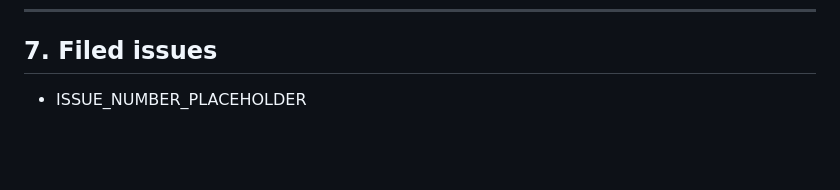
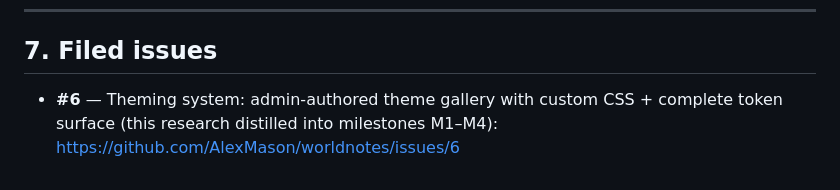
Before and after one commit to AlexMason/worldnotes, a Markdown page: docs/research/theming-system-research.md, the part around the change. Drawn GitHub-style; blank space fills up the shorter version.

Commit message:
docs: stamp filed issue number into theming research report

```diff
--- a/docs/research/theming-system-research.md
+++ b/docs/research/theming-system-research.md
@@ -340,4 +340,6 @@ M2's doc work lands in the final shape; M2 independent of M3's UI).
 
 ## 7. Filed issues
 
-- ISSUE_NUMBER_PLACEHOLDER
+- **#6** — Theming system: admin-authored theme gallery with custom CSS +
+  complete token surface (this research distilled into milestones M1–M4):
+  https://github.com/AlexMason/worldnotes/issues/6
```
